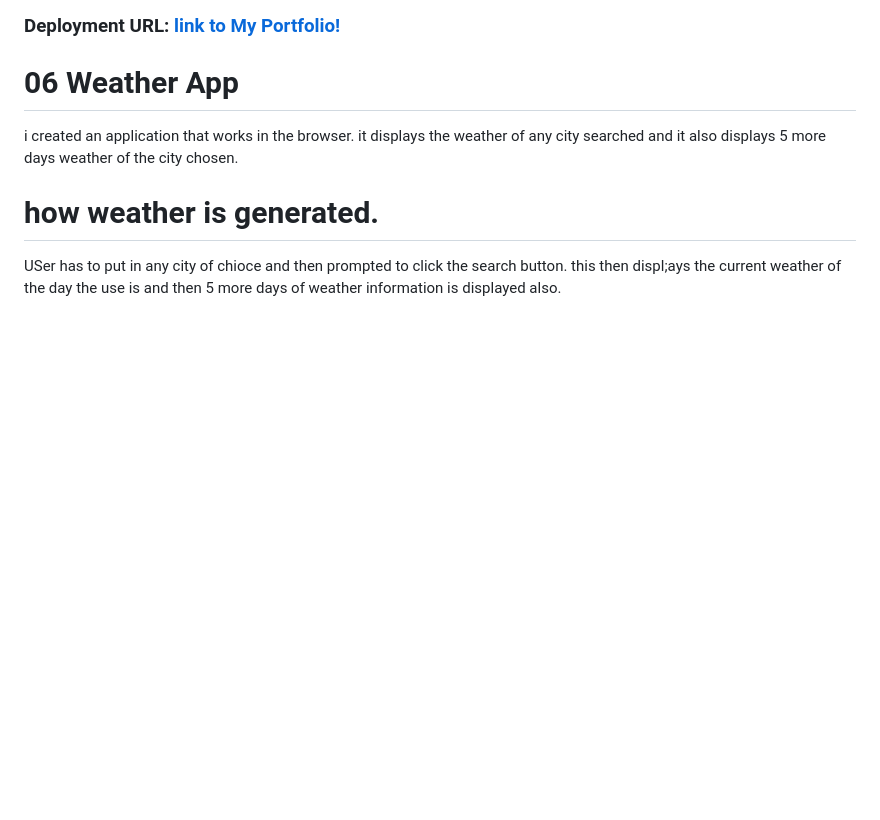
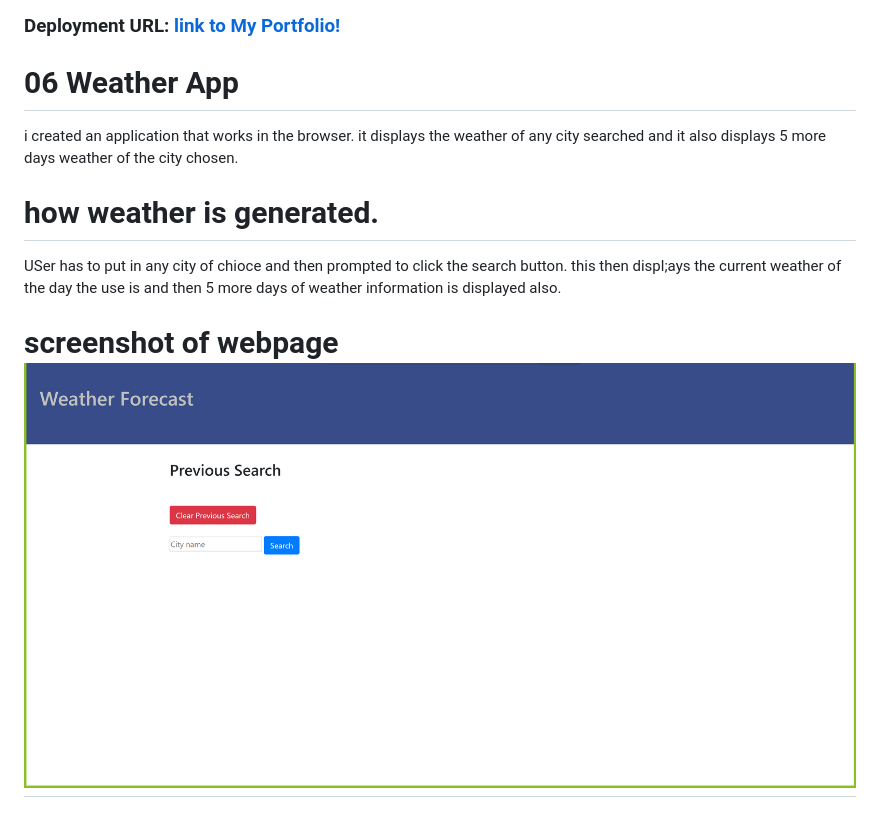
Before and after one commit to adeola55/homework06, a Markdown page: README.md, the part around the change. Rendered like a GitHub page; pictures changed too: assets/screenshots/2020-04-14.png (added); blank space fills up the shorter version.

Commit message:
added screenshot to README.md

```diff
--- a/README.md
+++ b/README.md
@@ -21,3 +21,5 @@ i created an application that works in the browser. it displays the weather of a
 
 # how weather is generated.
 USer has to put in any city of chioce and then prompted to click the search button. this then displ;ays the current weather of the day the use is and then 5 more days of weather information is displayed also.
+
+# screenshot of webpage  ![homepage](./assets/screenshots/2020-04-14.png)
```
